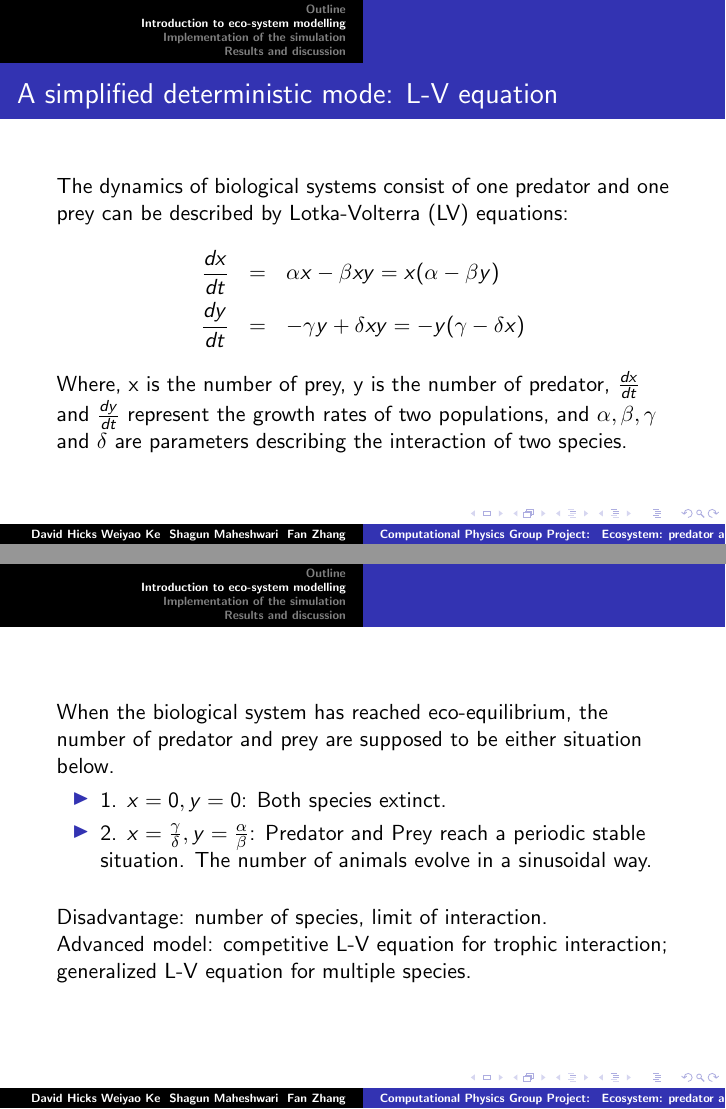
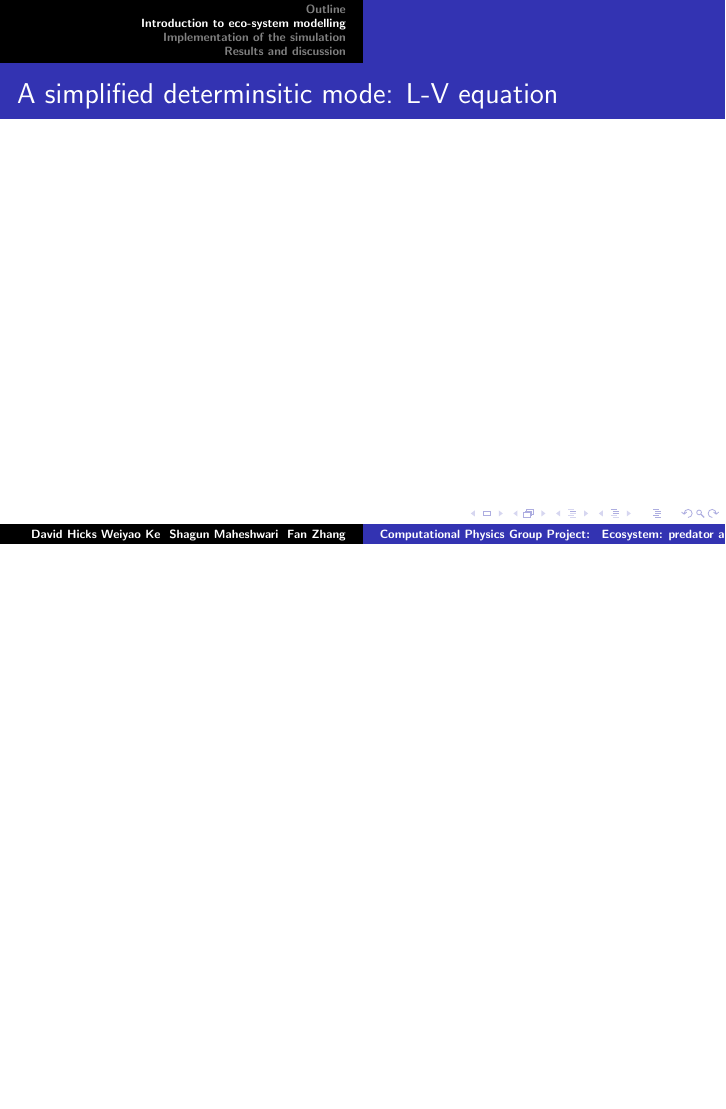
Before and after one commit to keweiyao/Project-B-PHY566, LaTeX slides (Presentation-B.tex): pages 5 and 6 of 24 before the commit and page 5 of 23 after it, the two joined at a grey line, the shorter picture padded with empty space. Compiled offline with pdfLaTeX.

Commit message:
Revert e89a8ea..e1eac42
This rolls back to commit e89a8ea3906cf882d2a0a55865da6a56c9bd19ad.

```diff
--- a/Presentation-B.tex
+++ b/Presentation-B.tex
@@ -46,24 +46,8 @@
 
 \frame
 {
- 	\frametitle{A simplified deterministic mode: L-V equation}
- 	The dynamics of biological systems consist of one predator and one prey can be described by Lotka-Volterra (LV) equations:
- 	\begin{eqnarray*}
- 	\frac{dx}{dt} &=& \alpha x - \beta x y = x(\alpha - \beta y) \\
- 	\frac{dy}{dt} &=& - \gamma y + \delta x y = - y (\gamma - \delta x)
- 	\end{eqnarray*}
-    Where, x is the number of prey, y is the number of predator, $\frac{dx}{dt}$ and $\frac{dy}{dt}$ represent the growth rates of two populations, and $\alpha, \beta, \gamma$ and $\delta$ are parameters describing the interaction of two species. \\
-}
-\frame
-{
- 	When the biological system has reached eco-equilibrium, the number of predator and prey are supposed to be either situation below.
-    \begin{itemize}
-    \item 1. $x = 0, y = 0$: Both species extinct.
-    \item 2. $x = \frac{\gamma}{\delta}, y = \frac{\alpha}{\beta}$: Predator and Prey reach a periodic stable situation. The number of animals evolve in a sinusoidal way.
-    \end{itemize}
-    \medskip \medskip
- 	Disadvantage: number of species, limit of interaction. \\
-    Advanced model: competitive L-V equation for trophic interaction; generalized L-V equation for multiple species.
+ 	\frametitle{A simplified determinsitic mode: L-V equation}
+
 }
 
 
```
